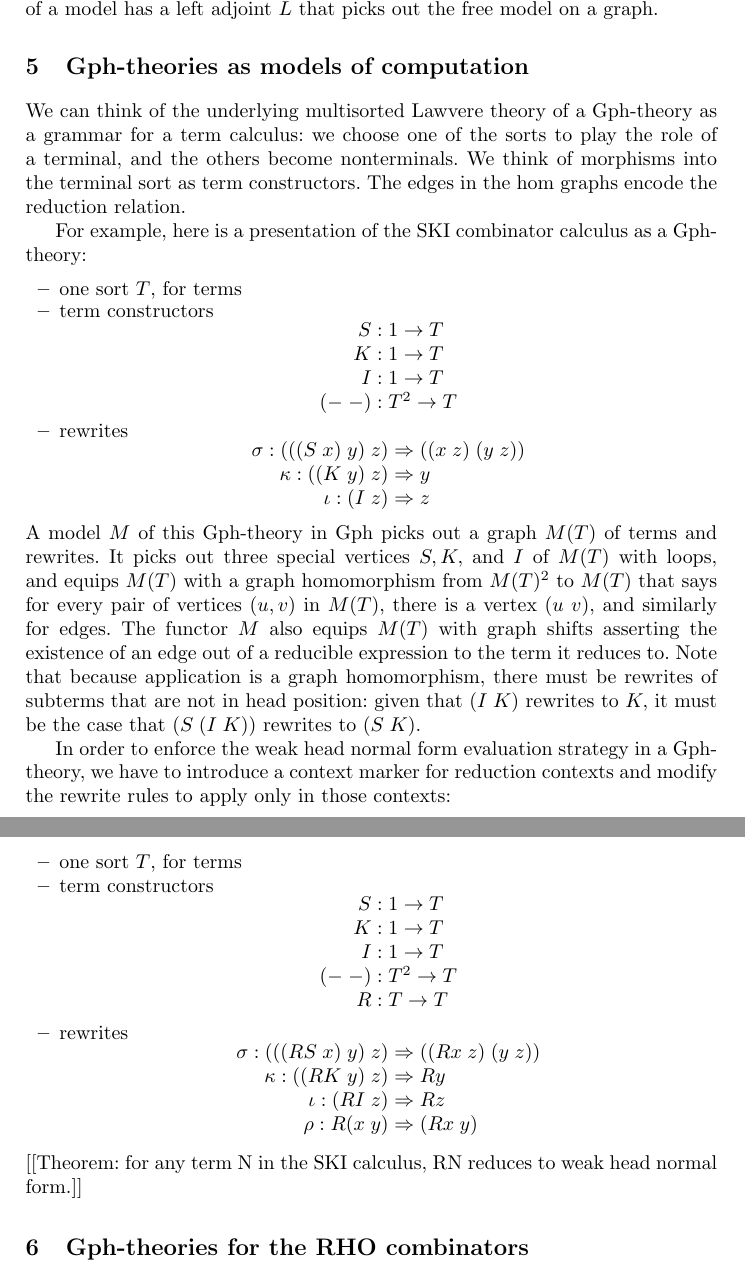
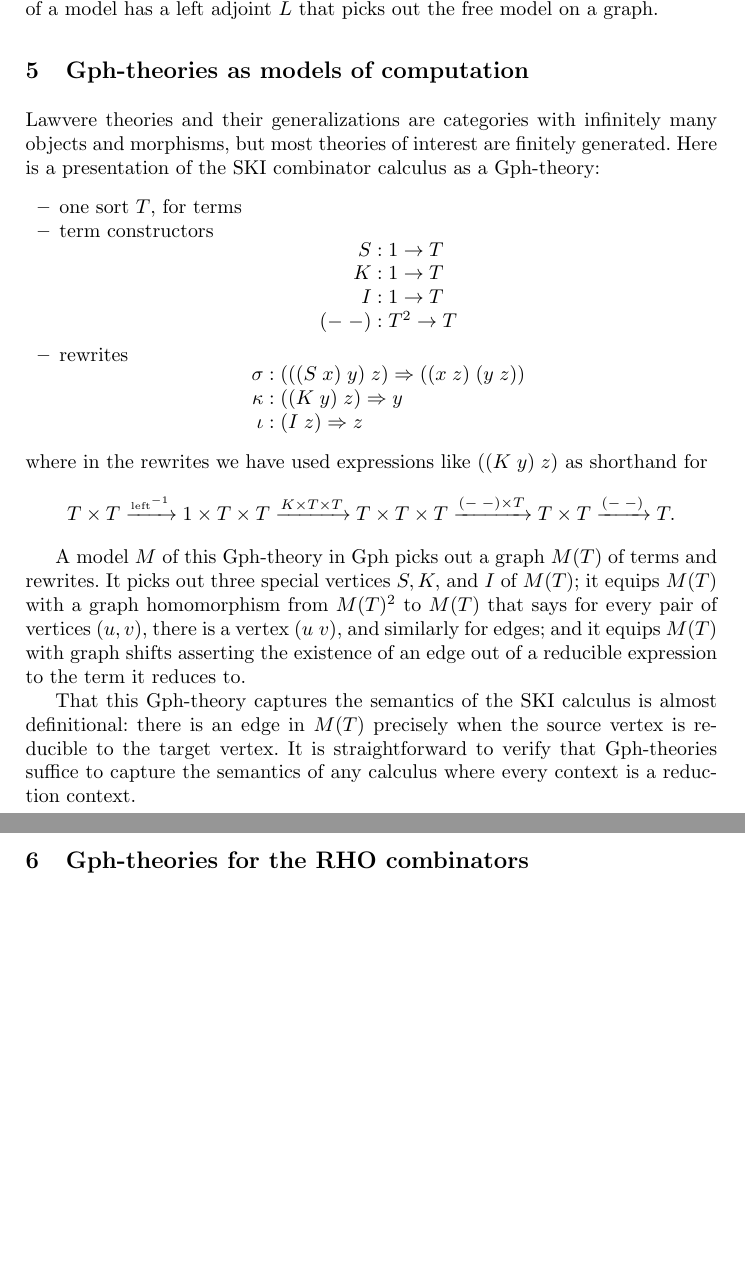
Before and after one commit to leithaus/pi4u, a LaTeX paper (rhocomb/rhocomb.tex): two parts of pages 7 and 8 of 9, joined at a grey line, cut so that both start at the same text, the shorter picture padded with empty space. Compiled offline with pdfLaTeX.

Commit message:
Get rid of reified reduction context in SKI, add some commentary

```diff
--- a/rhocomb/rhocomb.tex
+++ b/rhocomb/rhocomb.tex
@@ -475,9 +475,7 @@ A {\bf model} of a Gph-theory Th is a Gph-enriched functor from Th to Gph that p
 
 \section{Gph-theories as models of computation}
 
-We can think of the underlying multisorted Lawvere theory of a Gph-theory as a grammar for a term calculus: we choose one of the sorts to play the role of a terminal, and the others become nonterminals.  We think of morphisms into the terminal sort as term constructors.  The edges in the hom graphs encode the reduction relation.
-
-For example, here is a presentation of the SKI combinator calculus as a Gph-theory:
+Lawvere theories and their generalizations are categories with infinitely many objects and morphisms, but most theories of interest are finitely generated.  Here is a presentation of the SKI combinator calculus as a Gph-theory:
 \begin{itemize}
   \item one sort $T$, for terms
   \item term constructors
@@ -489,33 +487,17 @@ For example, here is a presentation of the SKI combinator calculus as a Gph-theo
   \end{array}\]
   \item rewrites
   \[\begin{array}{rl}
-    \sigma:(((S\; x)\; y)\; z) &\Rightarrow ((x\; z)\; (y\; z))\\
-    \kappa:((K\; y)\; z) &\Rightarrow y\\
-    \iota:(I\; z) &\Rightarrow z\\
+    \sigma&:(((S\; x)\; y)\; z) \Rightarrow ((x\; z)\; (y\; z))\\
+    \kappa&:((K\; y)\; z) \Rightarrow y\\
+    \iota&:(I\; z) \Rightarrow z\\
   \end{array}\]
 \end{itemize}
-A model $M$ of this Gph-theory in Gph picks out a graph $M(T)$ of terms and rewrites.  It picks out three special vertices $S,K,$ and $I$ of $M(T)$ with loops, and equips $M(T)$ with a graph homomorphism from $M(T)^2$ to $M(T)$ that says for every pair of vertices $(u,v)$ in $M(T),$ there is a vertex $(u\;v)$, and similarly for edges.  The functor $M$ also equips $M(T)$ with graph shifts asserting the existence of an edge out of a reducible expression to the term it reduces to.  Note that because application is a graph homomorphism, there must be rewrites of subterms that are not in head position: given that $(I\; K)$ rewrites to $K,$ it must be the case that $(S\; (I\; K))$ rewrites to $(S\; K).$
+where in the rewrites we have used expressions like $((K\; y)\; z)$ as shorthand for
+\[ T\times T \xrightarrow{\tiny\mbox{left}^{-1}} 1\times T \times T \xrightarrow{K \times T \times T} T\times T \times T \xrightarrow{(-\;-)\times T} T\times T \xrightarrow{(-\;-)} T. \]
 
-In order to enforce the weak head normal form evaluation strategy in a Gph-theory, we have to introduce a context marker for reduction contexts and modify the rewrite rules to apply only in those contexts:
-\begin{itemize}
-  \item one sort $T$, for terms
-  \item term constructors
-  \[\begin{array}{rl}
-    S&:1 \to T\\
-    K&:1 \to T\\
-    I&:1 \to T\\
-    (-\; -)&: T^2 \to T\\
-    R&:T \to T
-  \end{array}\]
-  \item rewrites
-  \[\begin{array}{rl}
-    \sigma:(((RS\; x)\; y)\; z) &\Rightarrow ((Rx\; z)\; (y\; z))\\
-    \kappa:((RK\; y)\; z) &\Rightarrow Ry\\
-    \iota:(RI\; z) &\Rightarrow Rz\\
-    \rho:R(x\;y) &\Rightarrow (Rx\;y)\\
-  \end{array}\]
-\end{itemize}
-[[Theorem: for any term N in the SKI calculus, RN reduces to weak head normal form.]]
+A model $M$ of this Gph-theory in Gph picks out a graph $M(T)$ of terms and rewrites.  It picks out three special vertices $S,K,$ and $I$ of $M(T)$; it equips $M(T)$ with a graph homomorphism from $M(T)^2$ to $M(T)$ that says for every pair of vertices $(u,v),$ there is a vertex $(u\;v)$, and similarly for edges; and it equips $M(T)$ with graph shifts asserting the existence of an edge out of a reducible expression to the term it reduces to.
+
+That this Gph-theory captures the semantics of the SKI calculus is almost definitional: there is an edge in $M(T)$ precisely when the source vertex is reducible to the target vertex.  It is straightforward to verify that Gph-theories suffice to capture the semantics of any calculus where every context is a reduction context.
 
 \section{Gph-theories for the RHO combinators}
 Yoshida-style rho combinators: gets rid of prefixing,
```
Also changed, not shown: rhocomb/rhocomb.tex (2 more changed lines).
